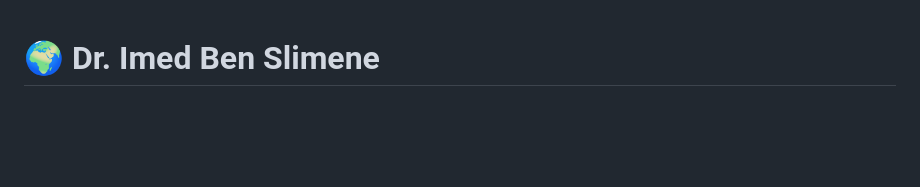
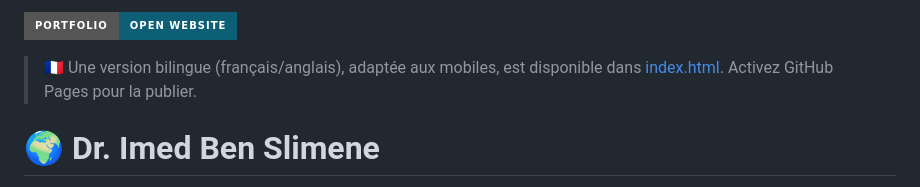
Before and after one commit to imedlcd-lang/Dr-Imed-BEN-SLIMENE, a Markdown page: README.md, the part around the change. Rendered like a GitHub page; badges without logos; blank space fills up the shorter version.

Commit message:
Link README to bilingual portfolio

```diff
--- a/README.md
+++ b/README.md
@@ -1,3 +1,7 @@
+[![Open the bilingual portfolio](https://img.shields.io/badge/Portfolio-Open%20website-0d5f75?style=for-the-badge)](https://imedlcd-lang.github.io/Dr-Imed-BEN-SLIMENE/)
+
+> 🇫🇷 Une version bilingue (français/anglais), adaptée aux mobiles, est disponible dans [index.html](./index.html). Activez GitHub Pages pour la publier.
+
 
 # 🌍 Dr. Imed Ben Slimene
 **PhD in Applied Geology | Hydrogeologist | GIS & Remote Sensing Specialist**
```
